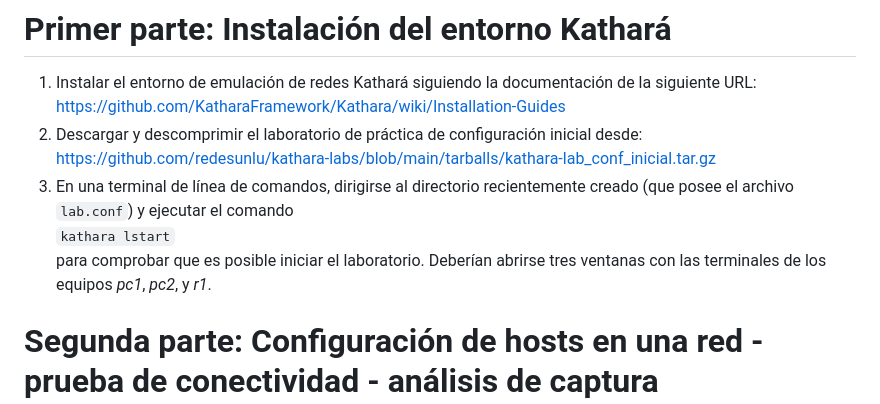
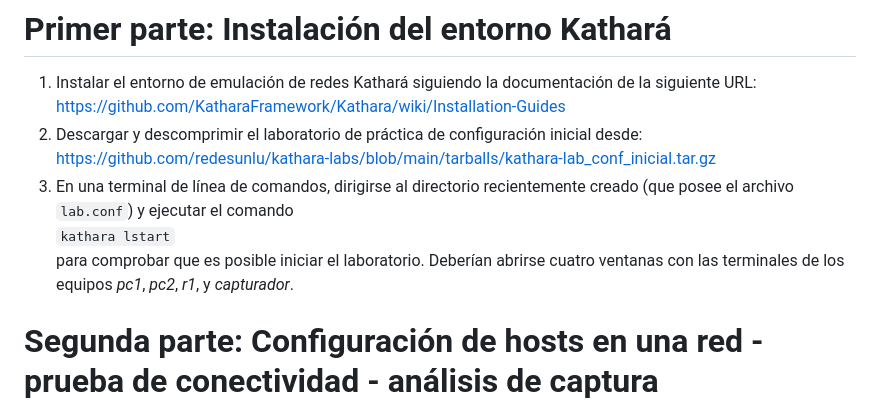
Before and after one commit to redesunlu/tyr-trabajos-practicos, a Markdown page: markdown/tpl1-configuracion-inicial.md, the part around one of its changes. Drawn GitHub-style.

```diff
--- a/markdown/tpl1-configuracion-inicial.md
+++ b/markdown/tpl1-configuracion-inicial.md
@@ -19,7 +19,7 @@ Adquirir habilidades en el uso del entorno de emulación de redes Kathará.
    <https://github.com/redesunlu/kathara-labs/blob/main/tarballs/kathara-lab_conf_inicial.tar.gz>
 3. En una terminal de línea de comandos, dirigirse al directorio recientemente creado (que posee el archivo `lab.conf`) y ejecutar el comando
    `kathara lstart`
-   para comprobar que es posible iniciar el laboratorio. Deberían abrirse tres ventanas con las terminales de los equipos _pc1_, _pc2_, y _r1_.
+   para comprobar que es posible iniciar el laboratorio. Deberían abrirse cuatro ventanas con las terminales de los equipos _pc1_, _pc2_, _r1_, y _capturador_.
 
 # Segunda parte: Configuración de hosts en una red - prueba de conectividad - análisis de captura
 
```
Also changed, not shown: other parts of markdown/tpl1-configuracion-inicial.md (+2 -2 lines).
